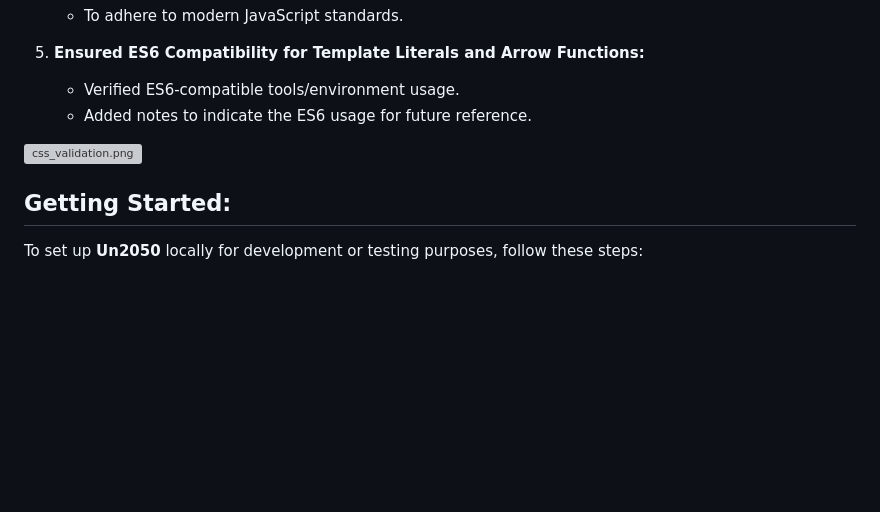
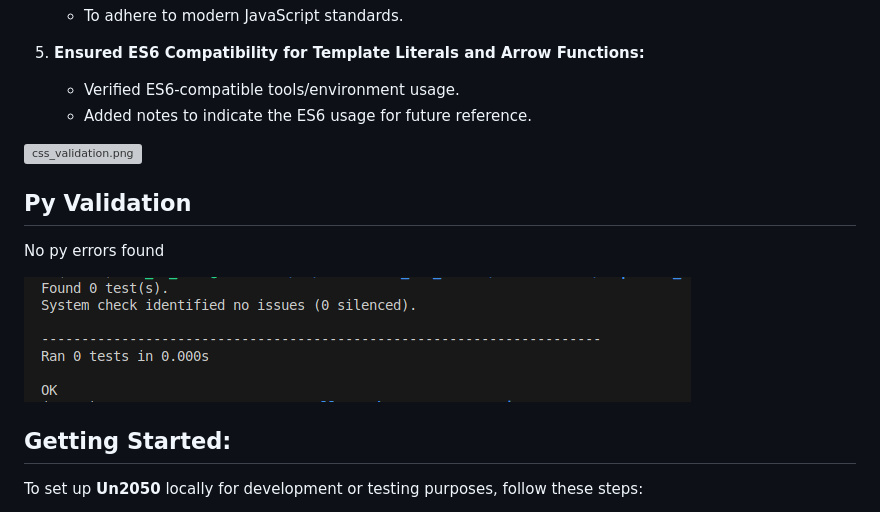
Before and after one commit to MohamedMesto/Loqta2050_v1.3, a Markdown page: README.md, the part around the change. Rendered like a GitHub page; pictures changed too: assets/images/readme_images/py_test.png (added); blank space fills up the shorter version; grey boxes are pictures that could not be loaded.

```diff
--- a/README.md
+++ b/README.md
@@ -417,6 +417,22 @@ No CSS errors found.
 ![css_validation.png](assets/images/readme_images/js_validate.png)
 
 
+## Py Validation
+
+No py errors found
+
+![py_test.png](assets/images/readme_images/py_test.png)
+
+
+
+
+
+
+
+
+
+
+
 ## Getting Started:
 
 To set up **Un2050** locally for development or testing purposes, follow these steps:
```
Also changed, not shown: 1 other file.
